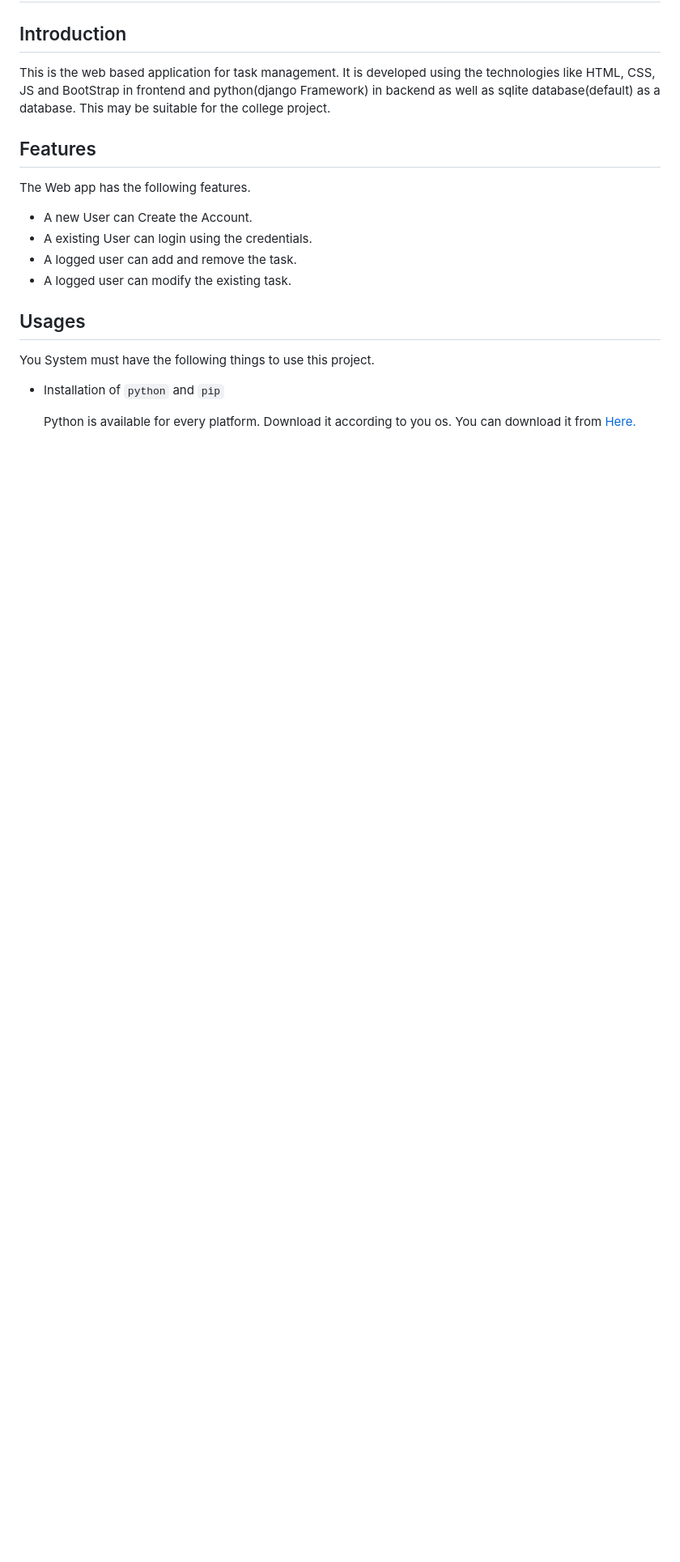
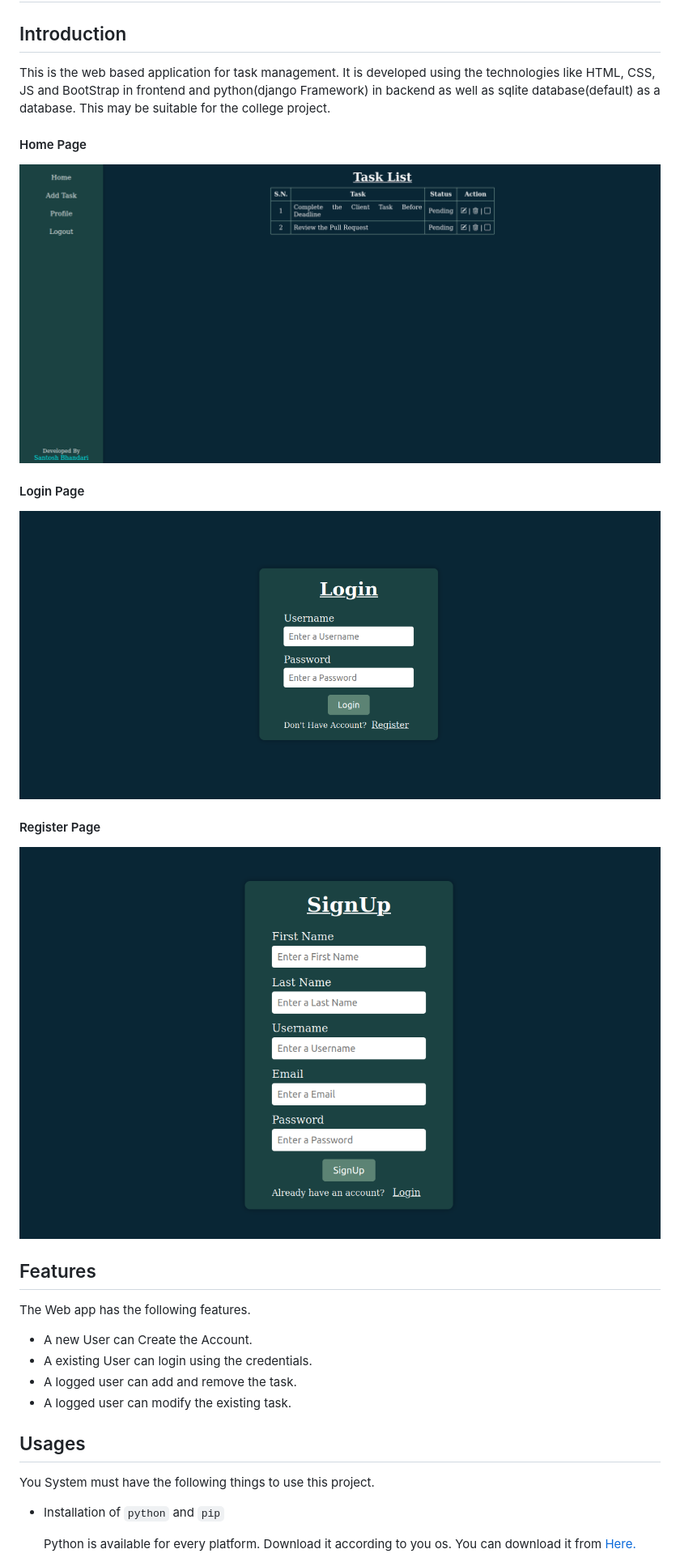
Before and after one commit to santoshvandari/TaskManager, a Markdown page: Readme.md, the part around the change. Shown: that part at 81% size. Rendered like a GitHub page; pictures changed too: img/home.png (added), img/login.png (added), img/register.png (added); blank space fills up the shorter version.

```diff
--- a/Readme.md
+++ b/Readme.md
@@ -1,6 +1,17 @@
 # Task Scheduler
 ## Introduction
 This is the web based application for task management. It is developed using the technologies like HTML, CSS, JS and BootStrap in frontend and python(django Framework) in backend as well as sqlite database(default) as a database. This may be suitable for the college project.
+
+#### Home Page
+![Home Page](img/home.png)
+
+#### Login Page
+![Login Page](img/login.png)
+
+#### Register Page
+![Register Page](img/register.png)
+
+
 
 ## Features
 The Web app has the following features.
```
